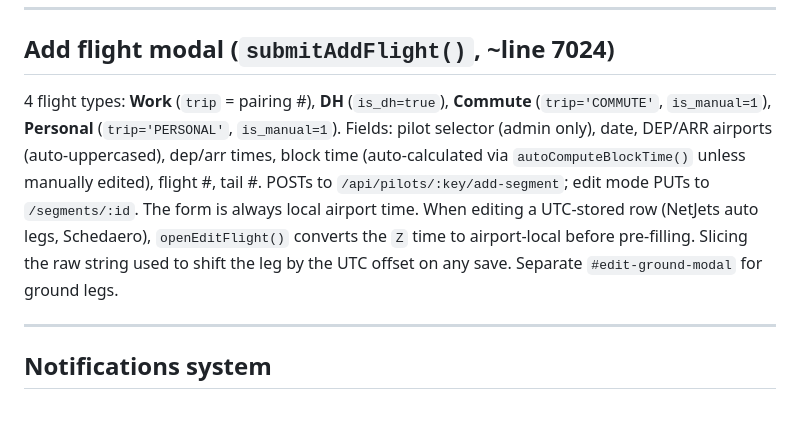
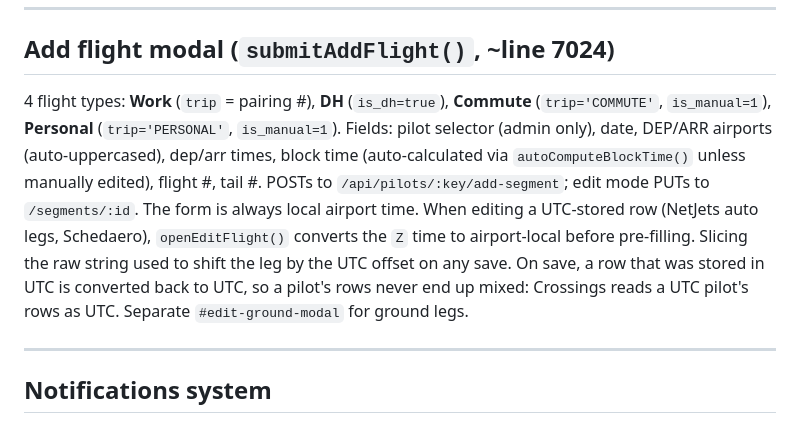
Before and after one commit to kylekaestner/Webapp, a Markdown page: CLAUDE.md, the part around the change. Rendered like a GitHub page.

Commit message:
docs: edit modal keeps UTC rows in UTC
Co-Authored-By: Claude Opus 5.5 <noreply@anthropic.com>

```diff
--- a/CLAUDE.md
+++ b/CLAUDE.md
@@ -828,7 +828,7 @@ Full build narrative — the F70-timezone bug and its own regression, the same-c
 
 ## Add flight modal (`submitAddFlight()`, ~line 7024)
 
-4 flight types: **Work** (`trip` = pairing #), **DH** (`is_dh=true`), **Commute** (`trip='COMMUTE'`, `is_manual=1`), **Personal** (`trip='PERSONAL'`, `is_manual=1`). Fields: pilot selector (admin only), date, DEP/ARR airports (auto-uppercased), dep/arr times, block time (auto-calculated via `autoComputeBlockTime()` unless manually edited), flight #, tail #. POSTs to `/api/pilots/:key/add-segment`; edit mode PUTs to `/segments/:id`. The form is always local airport time. When editing a UTC-stored row (NetJets auto legs, Schedaero), `openEditFlight()` converts the `Z` time to airport-local before pre-filling. Slicing the raw string used to shift the leg by the UTC offset on any save. Separate `#edit-ground-modal` for ground legs.
+4 flight types: **Work** (`trip` = pairing #), **DH** (`is_dh=true`), **Commute** (`trip='COMMUTE'`, `is_manual=1`), **Personal** (`trip='PERSONAL'`, `is_manual=1`). Fields: pilot selector (admin only), date, DEP/ARR airports (auto-uppercased), dep/arr times, block time (auto-calculated via `autoComputeBlockTime()` unless manually edited), flight #, tail #. POSTs to `/api/pilots/:key/add-segment`; edit mode PUTs to `/segments/:id`. The form is always local airport time. When editing a UTC-stored row (NetJets auto legs, Schedaero), `openEditFlight()` converts the `Z` time to airport-local before pre-filling. Slicing the raw string used to shift the leg by the UTC offset on any save. On save, a row that was stored in UTC is converted back to UTC, so a pilot's rows never end up mixed: Crossings reads a UTC pilot's rows as UTC. Separate `#edit-ground-modal` for ground legs.
 
 ---
 
```
